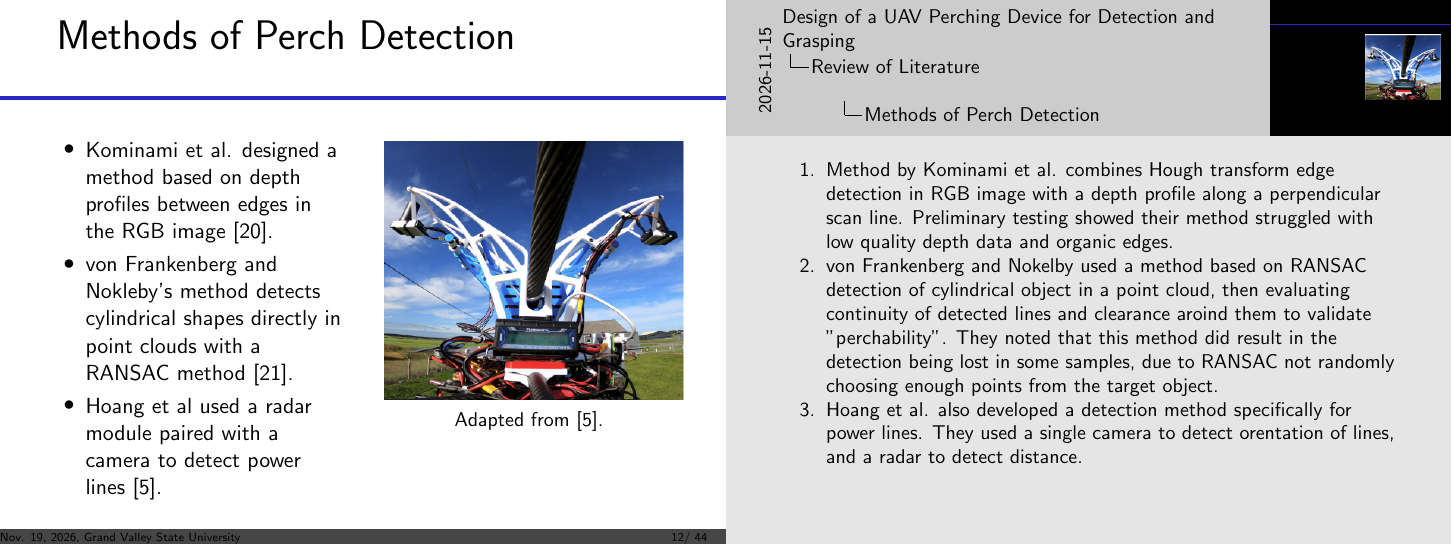
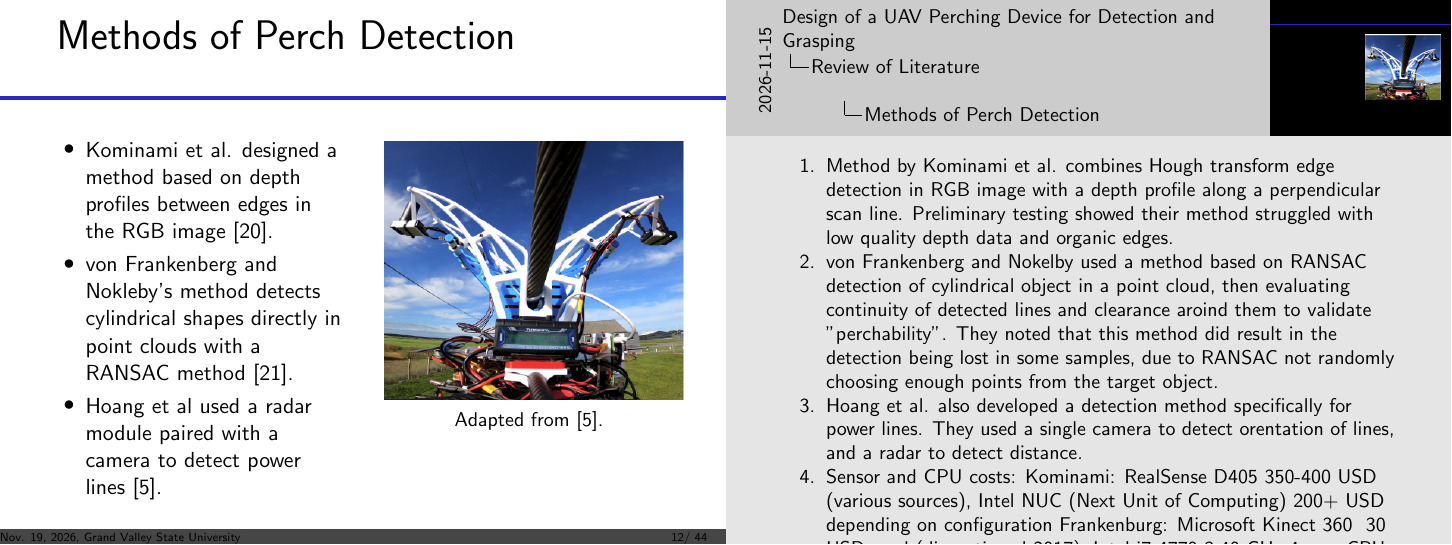
Before and after one commit to wyattbarber/Thesis-Writing, LaTeX slides (Defense.tex): page 16 of 50. Compiled offline with pdfLaTeX.

Commit message:
Add notes about sensor costs

```diff
--- a/Defense.tex
+++ b/Defense.tex
@@ -230,3 +230,6 @@
     did result in the detection being lost in some samples, due to RANSAC not randomly choosing enough points from the target object.}
     \note[item]{Hoang et al. also developed a detection method specifically for power lines. They used a single camera to detect orentation of
     lines, and a radar to detect distance.}
+
+    \note[item]{Sensor and CPU costs:
+        Kominami: RealSense D405 350-400 USD (various sources), Intel NUC (Next Unit of Computing) 200+ USD depending on configuration
```
Also changed, not shown: Defense.tex (4 more changed lines).
